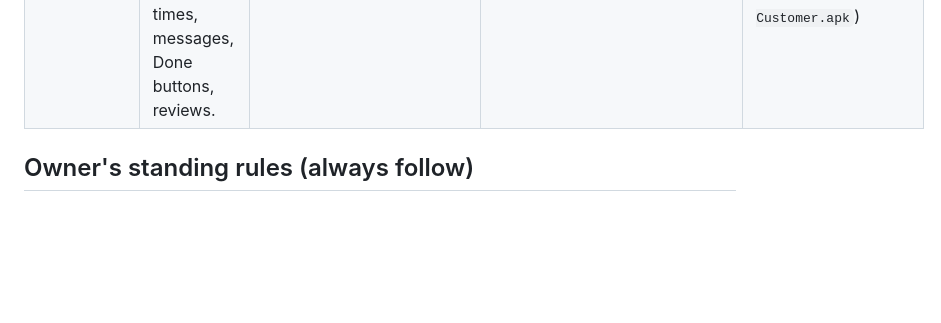
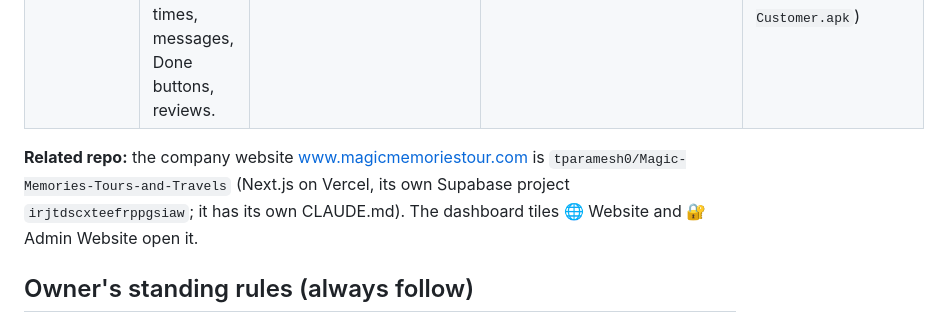
Before and after one commit to tparamesh0/HOTEL-SOWTWARE, a Markdown page: CLAUDE.md, the part around the change. Drawn GitHub-style; blank space fills up the shorter version.

Commit message:
CLAUDE.md: point to the website repo
Co-Authored-By: Claude Opus 5.5 <noreply@anthropic.com>
Claude-Session: https://claude.ai/code/session_01WNL5eeGDJC1Kgw61bsCH1k

```diff
--- a/CLAUDE.md
+++ b/CLAUDE.md
@@ -9,6 +9,9 @@ This repo holds **two apps** that share one Supabase database:
 |---|---|---|---|---|
 | **Magic Memories software** (admin) | Hotel rates, packages, bills, PDFs, WhatsApp, **Customer Bookings** module. Runs as Windows PC app (Electron), Android app and web page. | `src/app.src.html` (one file: HTML+CSS+JS) | `dist/andaman_hotel_rates.html` (with hotel data), `fresh/dist/…` (empty) | Online update package on Vercel project `magic-memories-updates` (folder `ota/`) |
 | **MM TravelMate** (customer app) | What travellers open with their Booking ID: day-by-day plan, cab/ferry times, messages, Done buttons, reviews. | `customer/src/app.src.html` (+ `BUILD`, `NOTES`, `logo.txt`) | `customer/web/index.html` + `version.json` | https://magic-memories-customer.vercel.app (APK: `/Magic-Memories-Customer.apk`) |
+
+**Related repo:** the company website www.magicmemoriestour.com is `tparamesh0/Magic-Memories-Tours-and-Travels` (Next.js on Vercel, its own Supabase project `irjtdscxteefrppgsiaw`; it has its own CLAUDE.md).
+The dashboard tiles 🌐 Website and 🔐 Admin Website open it.
 
 ## Owner's standing rules (always follow)
 1. **Show a demo/mock-up first for new features; build after he says OK.** For corrections/bug reports he sends, just fix and publish.
```
